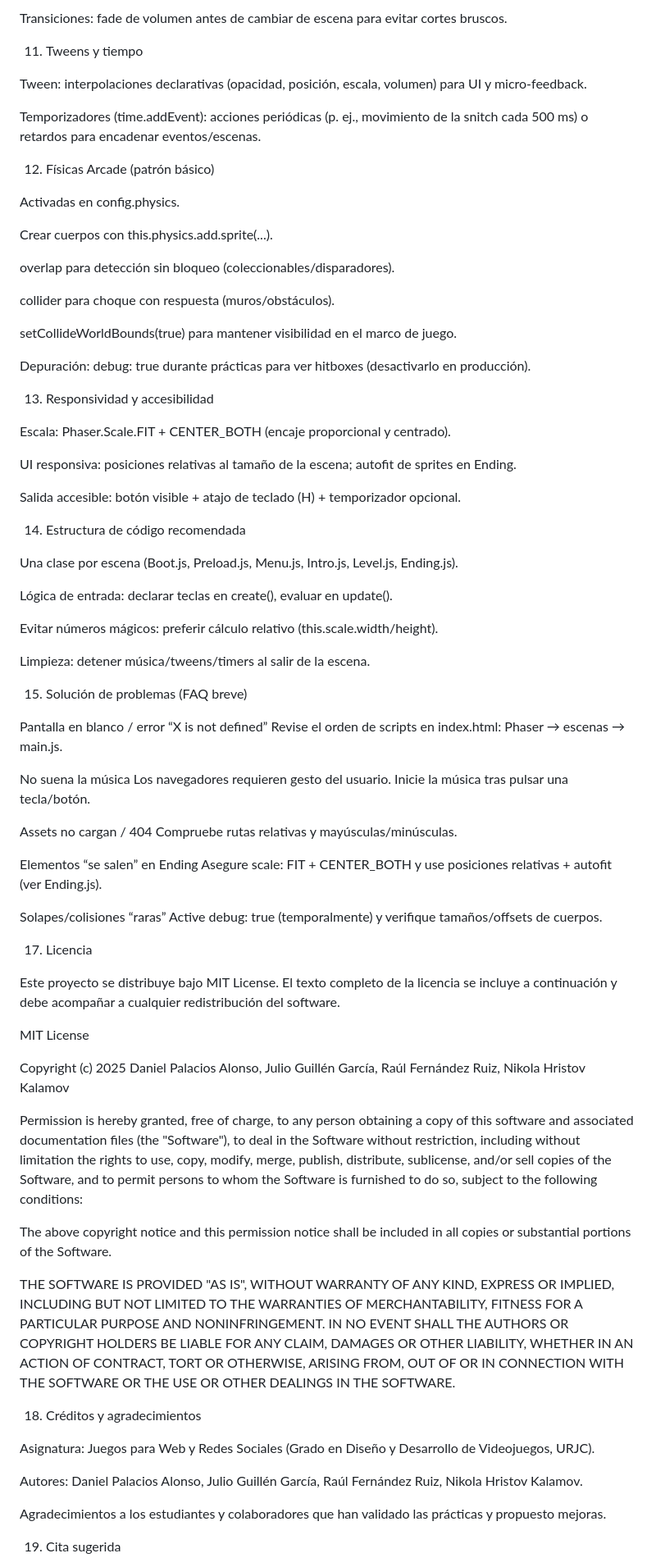
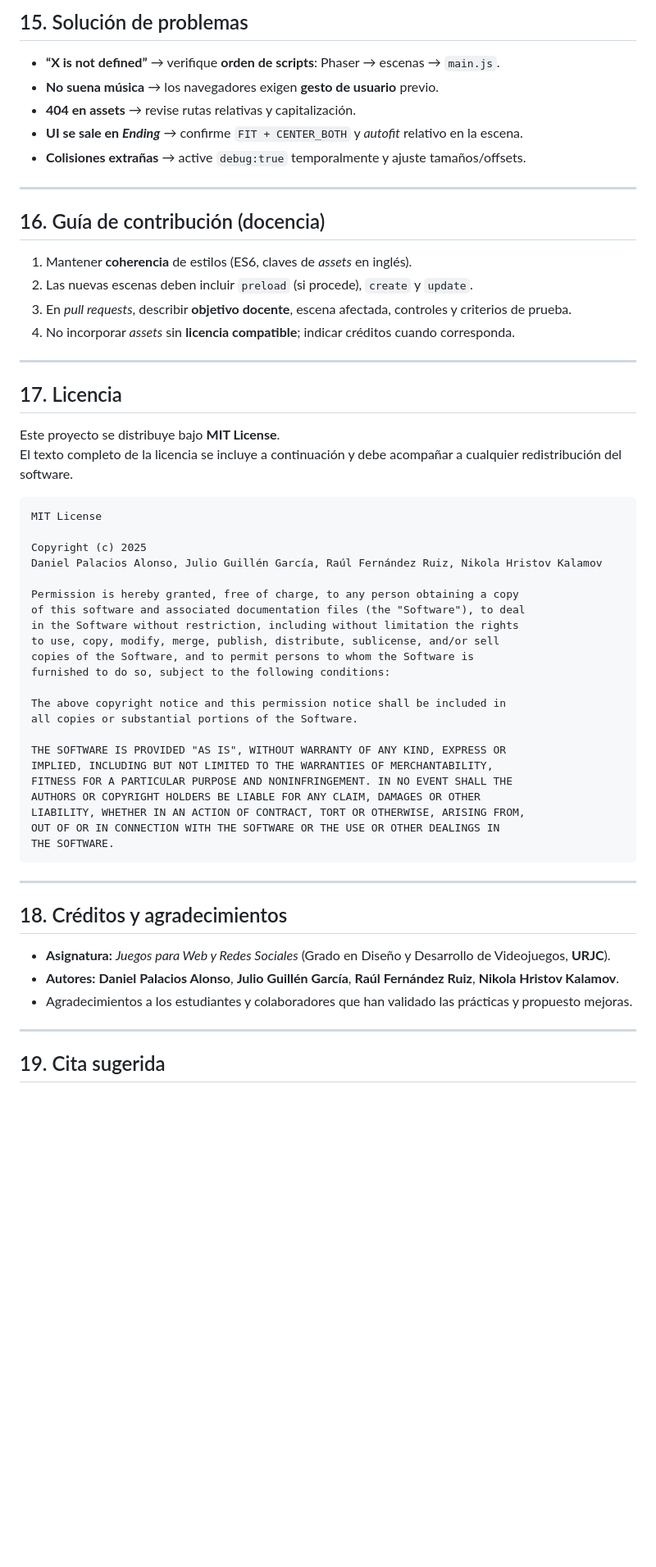
Before and after one commit to dpaURJC/pro-evolution-quidditch-phaserV3, a Markdown page: README.md, the part around one of its changes. Shown at 82% size. GitHub-like rendering; blank space fills up the shorter version.

````diff
--- a/README.md
+++ b/README.md
@@ -182,70 +165,33 @@ Audio: reproducir tras gesto del usuario (exigencia de navegadores).
 
-Transiciones: fade de volumen antes de cambiar de escena para evitar cortes bruscos.
+## 15. Solución de problemas
 
-11. Tweens y tiempo
+- **“X is not defined”** → verifique **orden de scripts**: Phaser → escenas → `main.js`.
+- **No suena música** → los navegadores exigen **gesto de usuario** previo.
+- **404 en assets** → revise rutas relativas y capitalización.
+- **UI se sale en *Ending*** → confirme `FIT + CENTER_BOTH` y *autofit* relativo en la escena.
+- **Colisiones extrañas** → active `debug:true` temporalmente y ajuste tamaños/offsets.
 
-Tween: interpolaciones declarativas (opacidad, posición, escala, volumen) para UI y micro-feedback.
+---
 
-Temporizadores (time.addEvent): acciones periódicas (p. ej., movimiento de la snitch cada 500 ms) o retardos para encadenar eventos/escenas.
+## 16. Guía de contribución (docencia)
 
-12. Físicas Arcade (patrón básico)
+1. Mantener **coherencia** de estilos (ES6, claves de *assets* en inglés).
+2. Las nuevas escenas deben incluir `preload` (si procede), `create` y `update`.
+3. En *pull requests*, describir **objetivo docente**, escena afectada, controles y criterios de prueba.
+4. No incorporar *assets* sin **licencia compatible**; indicar créditos cuando corresponda.
 
-Activadas en config.physics.
+---
 
-Crear cuerpos con this.physics.add.sprite(...).
+## 17. Licencia
 
-overlap para detección sin bloqueo (coleccionables/disparadores).
-
-collider para choque con respuesta (muros/obstáculos).
-
-setCollideWorldBounds(true) para mantener visibilidad en el marco de juego.
-
-Depuración: debug: true durante prácticas para ver hitboxes (desactivarlo en producción).
-
-13. Responsividad y accesibilidad
-
-Escala: Phaser.Scale.FIT + CENTER_BOTH (encaje proporcional y centrado).
-
-UI responsiva: posiciones relativas al tamaño de la escena; autofit de sprites en Ending.
-
-Salida accesible: botón visible + atajo de teclado (H) + temporizador opcional.
-
-14. Estructura de código recomendada
-
-Una clase por escena (Boot.js, Preload.js, Menu.js, Intro.js, Level.js, Ending.js).
-
-Lógica de entrada: declarar teclas en create(), evaluar en update().
-
-Evitar números mágicos: preferir cálculo relativo (this.scale.width/height).
-
-Limpieza: detener música/tweens/timers al salir de la escena.
-
-15. Solución de problemas (FAQ breve)
-
-Pantalla en blanco / error “X is not defined”
-Revise el orden de scripts en index.html: Phaser → escenas → main.js.
-
-No suena la música
-Los navegadores requieren gesto del usuario. Inicie la música tras pulsar una tecla/botón.
-
-Assets no cargan / 404
-Compruebe rutas relativas y mayúsculas/minúsculas.
-
-Elementos “se salen” en Ending
-Asegure scale: FIT + CENTER_BOTH y use posiciones relativas + autofit (ver Ending.js).
-
-Solapes/colisiones “raras”
-Active debug: true (temporalmente) y verifique tamaños/offsets de cuerpos.
-
-17. Licencia
-
-Este proyecto se distribuye bajo MIT License.
+Este proyecto se distribuye bajo **MIT License**.
 El texto completo de la licencia se incluye a continuación y debe acompañar a cualquier redistribución del software.
 
+```text
 MIT License
 
-Copyright (c) 2025 Daniel Palacios Alonso,
-Julio Guillén García, Raúl Fernández Ruiz, Nikola Hristov Kalamov
+Copyright (c) 2025
+Daniel Palacios Alonso, Julio Guillén García, Raúl Fernández Ruiz, Nikola Hristov Kalamov
 
 Permission is hereby granted, free of charge, to any person obtaining a copy
 of this software and associated documentation files (the "Software"), to deal
@@ -254,24 +200,27 @@ to use, copy, modify, merge, publish, distribute, sublicense, and/or sell
 copies of the Software, and to permit persons to whom the Software is
 furnished to do so, subject to the following conditions:
 
-The above copyright notice and this permission notice shall be included in all
-copies or substantial portions of the Software.
+The above copyright notice and this permission notice shall be included in
+all copies or substantial portions of the Software.
 
 THE SOFTWARE IS PROVIDED "AS IS", WITHOUT WARRANTY OF ANY KIND, EXPRESS OR
 IMPLIED, INCLUDING BUT NOT LIMITED TO THE WARRANTIES OF MERCHANTABILITY,
 FITNESS FOR A PARTICULAR PURPOSE AND NONINFRINGEMENT. IN NO EVENT SHALL THE
 AUTHORS OR COPYRIGHT HOLDERS BE LIABLE FOR ANY CLAIM, DAMAGES OR OTHER
 LIABILITY, WHETHER IN AN ACTION OF CONTRACT, TORT OR OTHERWISE, ARISING FROM,
-OUT OF OR IN CONNECTION WITH THE SOFTWARE OR THE USE OR OTHER DEALINGS IN THE
-SOFTWARE.
+OUT OF OR IN CONNECTION WITH THE SOFTWARE OR THE USE OR OTHER DEALINGS IN
+THE SOFTWARE.
+```
 
-18. Créditos y agradecimientos
+---
 
-Asignatura: Juegos para Web y Redes Sociales (Grado en Diseño y Desarrollo de Videojuegos, URJC).
+## 18. Créditos y agradecimientos
 
-Autores: Daniel Palacios Alonso, Julio Guillén García, Raúl Fernández Ruiz, Nikola Hristov Kalamov.
+- **Asignatura:** *Juegos para Web y Redes Sociales* (Grado en Diseño y Desarrollo de Videojuegos, **URJC**).
+- **Autores:** **Daniel Palacios Alonso**, **Julio Guillén García**, **Raúl Fernández Ruiz**, **Nikola Hristov Kalamov**.
+- Agradecimientos a los estudiantes y colaboradores que han validado las prácticas y propuesto mejoras.
 
-Agradecimientos a los estudiantes y colaboradores que han validado las prácticas y propuesto mejoras.
+---
 
-19. Cita sugerida
+## 19. Cita sugerida
 
````
Also changed, not shown: other parts of README.md (+105 -113 lines).
